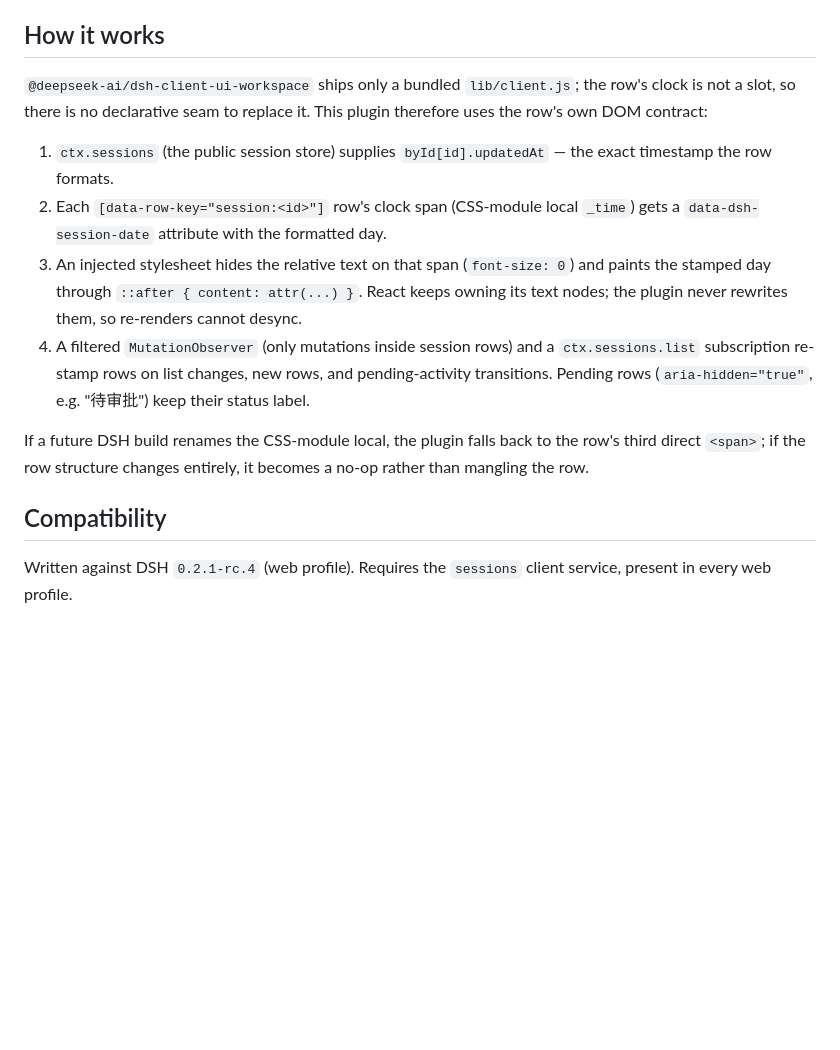
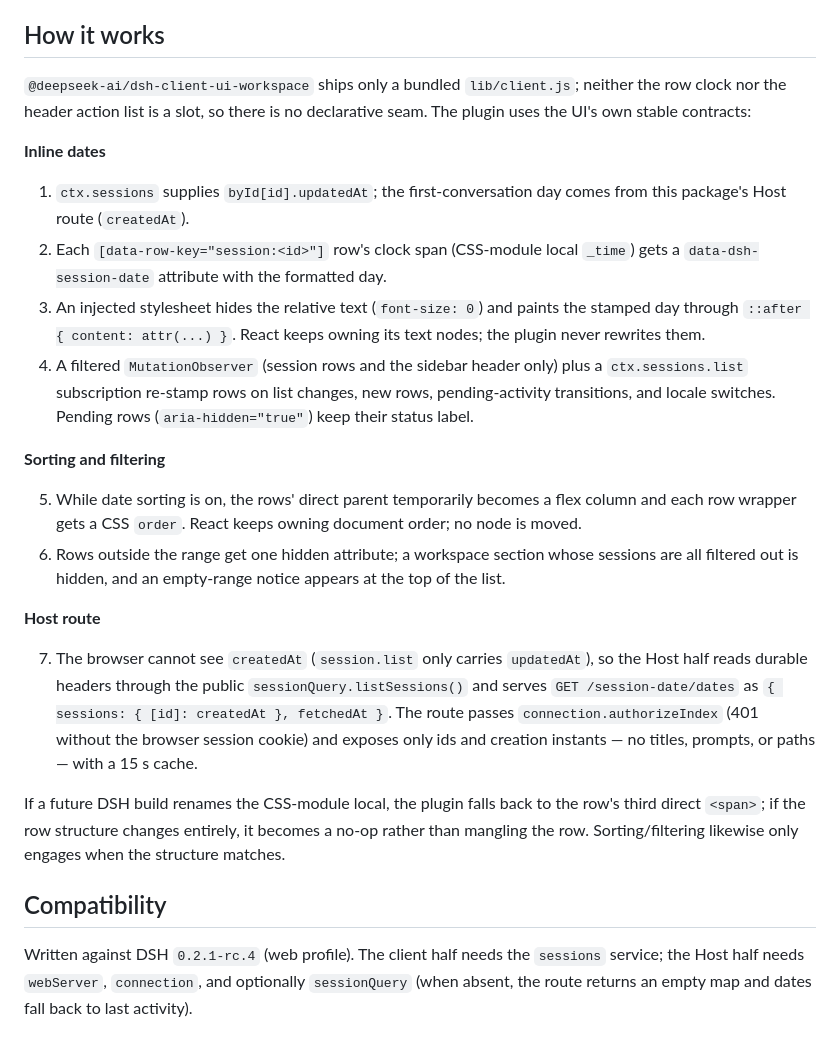
Before and after one commit to Raindtop/dsh-raindrop-plugin, a Markdown page: README.md, the part around one of its changes. Rendered like a GitHub page; blank space fills up the shorter version.

```diff
--- a/README.md
+++ b/README.md
@@ -52,15 +61,26 @@ The plugin can also be switched off entirely from the GUI's plugin settings, lik
 
 ## How it works
 
-`@deepseek-ai/dsh-client-ui-workspace` ships only a bundled `lib/client.js`; the row's clock is not a slot, so there is no declarative seam to replace it. This plugin therefore uses the row's own DOM contract:
+`@deepseek-ai/dsh-client-ui-workspace` ships only a bundled `lib/client.js`; neither the row clock nor the header action list is a slot, so there is no declarative seam. The plugin uses the UI's own stable contracts:
 
-1. `ctx.sessions` (the public session store) supplies `byId[id].updatedAt` — the exact timestamp the row formats.
+**Inline dates**
+
+1. `ctx.sessions` supplies `byId[id].updatedAt`; the first-conversation day comes from this package's Host route (`createdAt`).
 2. Each `[data-row-key="session:<id>"]` row's clock span (CSS-module local `_time`) gets a `data-dsh-session-date` attribute with the formatted day.
-3. An injected stylesheet hides the relative text on that span (`font-size: 0`) and paints the stamped day through `::after { content: attr(...) }`. React keeps owning its text nodes; the plugin never rewrites them, so re-renders cannot desync.
-4. A filtered `MutationObserver` (only mutations inside session rows) and a `ctx.sessions.list` subscription re-stamp rows on list changes, new rows, and pending-activity transitions. Pending rows (`aria-hidden="true"`, e.g. "待审批") keep their status label.
+3. An injected stylesheet hides the relative text (`font-size: 0`) and paints the stamped day through `::after { content: attr(...) }`. React keeps owning its text nodes; the plugin never rewrites them.
+4. A filtered `MutationObserver` (session rows and the sidebar header only) plus a `ctx.sessions.list` subscription re-stamp rows on list changes, new rows, pending-activity transitions, and locale switches. Pending rows (`aria-hidden="true"`) keep their status label.
 
-If a future DSH build renames the CSS-module local, the plugin falls back to the row's third direct `<span>`; if the row structure changes entirely, it becomes a no-op rather than mangling the row.
+**Sorting and filtering**
+
+5. While date sorting is on, the rows' direct parent temporarily becomes a flex column and each row wrapper gets a CSS `order`. React keeps owning document order; no node is moved.
+6. Rows outside the range get one hidden attribute; a workspace section whose sessions are all filtered out is hidden, and an empty-range notice appears at the top of the list.
+
+**Host route**
+
+7. The browser cannot see `createdAt` (`session.list` only carries `updatedAt`), so the Host half reads durable headers through the public `sessionQuery.listSessions()` and serves `GET /session-date/dates` as `{ sessions: { [id]: createdAt }, fetchedAt }`. The route passes `connection.authorizeIndex` (401 without the browser session cookie) and exposes only ids and creation instants — no titles, prompts, or paths — with a 15 s cache.
+
+If a future DSH build renames the CSS-module local, the plugin falls back to the row's third direct `<span>`; if the row structure changes entirely, it becomes a no-op rather than mangling the row. Sorting/filtering likewise only engages when the structure matches.
 
 ## Compatibility
 
-Written against DSH `0.2.1-rc.4` (web profile). Requires the `sessions` client service, present in every web profile.
+Written against DSH `0.2.1-rc.4` (web profile). The client half needs the `sessions` service; the Host half needs `webServer`, `connection`, and optionally `sessionQuery` (when absent, the route returns an empty map and dates fall back to last activity).
```
Also changed, not shown: other parts of README.md (+15 -6 lines), README.zh.md (+31 -11 lines), docs/preview.png, 3 other files.
